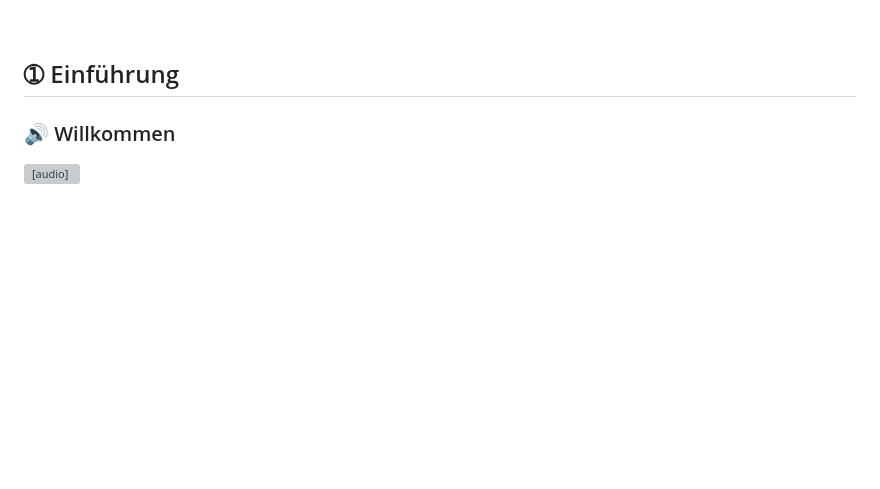
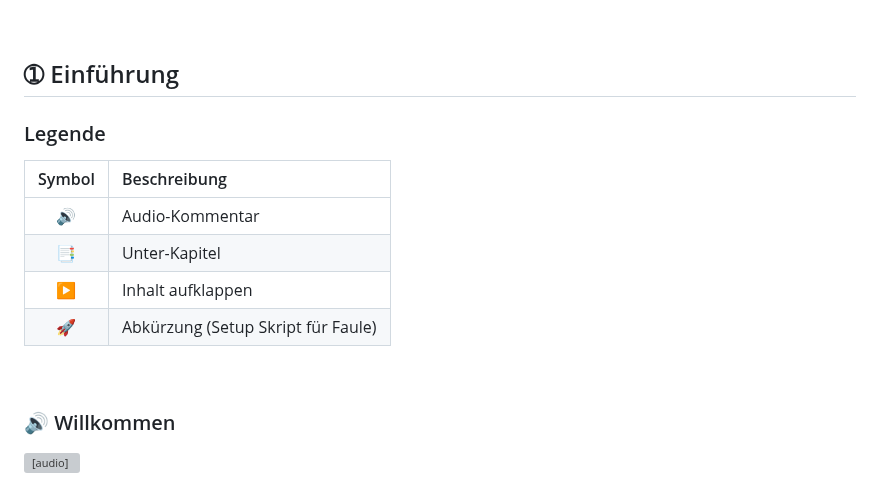
Before and after one commit to Sven-Seyfert/Au3Forums, a Markdown page: de/tutorial-webdriver.md, the part around the change. Drawn GitHub-style; blank space fills up the shorter version; grey boxes are pictures that could not be loaded.

```diff
--- a/de/tutorial-webdriver.md
+++ b/de/tutorial-webdriver.md
@@ -24,6 +24,17 @@
 <br>
 
 ## ➀ Einführung
+
+### Legende
+
+| Symbol | Beschreibung                       |
+| :---:  | :---                               |
+| 🔊     | Audio-Kommentar                    |
+| 📑     | Unter-Kapitel                      |
+| ▶      | Inhalt aufklappen                  |
+| 🚀     | Abkürzung (Setup Skript für Faule) |
+
+<br>
 
 ### 🔊 Willkommen
 
```
Also changed, not shown: en/tutorial-webdriver.md (+11 -0 lines).
